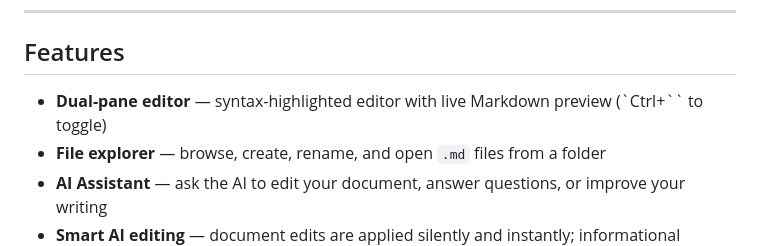
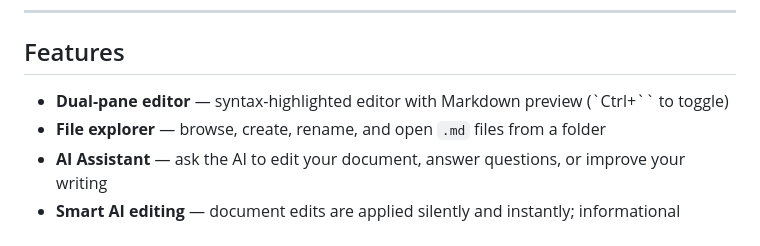
Before and after one commit to moilstack/moilstack-md, a Markdown page: README.md, the part around the change. GitHub-like rendering.

Commit message:
Remove 'live' from dual-pane editor description
Update README to more accurately describe the Markdown preview feature by removing the 'live' qualifier.

```diff
--- a/README.md
+++ b/README.md
@@ -23,7 +23,7 @@ Pre-built installers are available on the [Releases page](https://github.com/moi
 
 ## Features
 
-- **Dual-pane editor** — syntax-highlighted editor with live Markdown preview (`Ctrl+\`` to toggle)
+- **Dual-pane editor** — syntax-highlighted editor with Markdown preview (`Ctrl+\`` to toggle)
 - **File explorer** — browse, create, rename, and open `.md` files from a folder
 - **AI Assistant** — ask the AI to edit your document, answer questions, or improve your writing
 - **Smart AI editing** — document edits are applied silently and instantly; informational answers stream as chat
```
